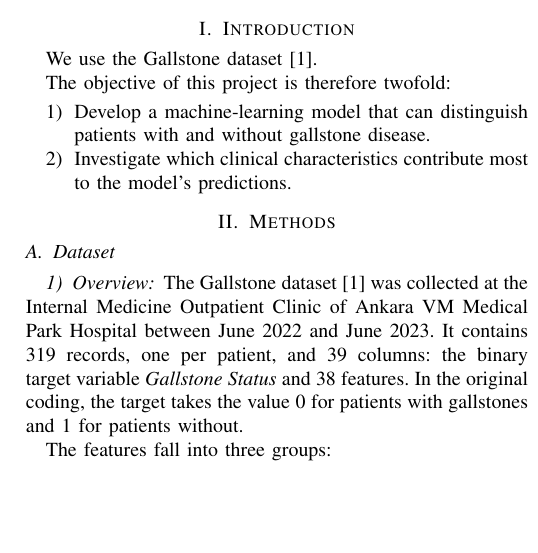
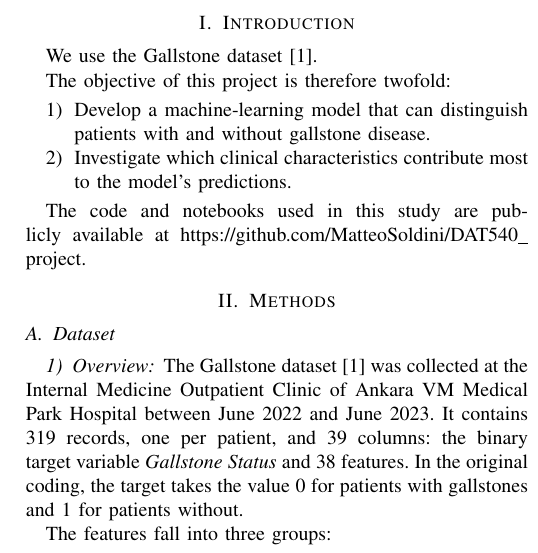
Before and after one commit to MatteoSoldini/DAT540_project, a LaTeX paper (report/main.tex): part of one column of page 1 of 4, cut so that both start at the same text, the shorter picture padded with empty space. Compiled offline with pdfLaTeX.

Commit message:
Add repo

```diff
--- a/report/main.tex
+++ b/report/main.tex
@@ -59,6 +59,9 @@ The objective of this project is therefore twofold:
 \item Develop a machine-learning model that can distinguish patients with and without gallstone disease.
 \item Investigate which clinical characteristics contribute most to the model's predictions.
 \end{enumerate}
+
+The code and notebooks used in this study are publicly available at
+\url{https://github.com/MatteoSoldini/DAT540_project}.
 
 \section{Methods}
 \label{sec:methods}
```
Also changed, not shown: report/main.tex (1 more changed lines).
